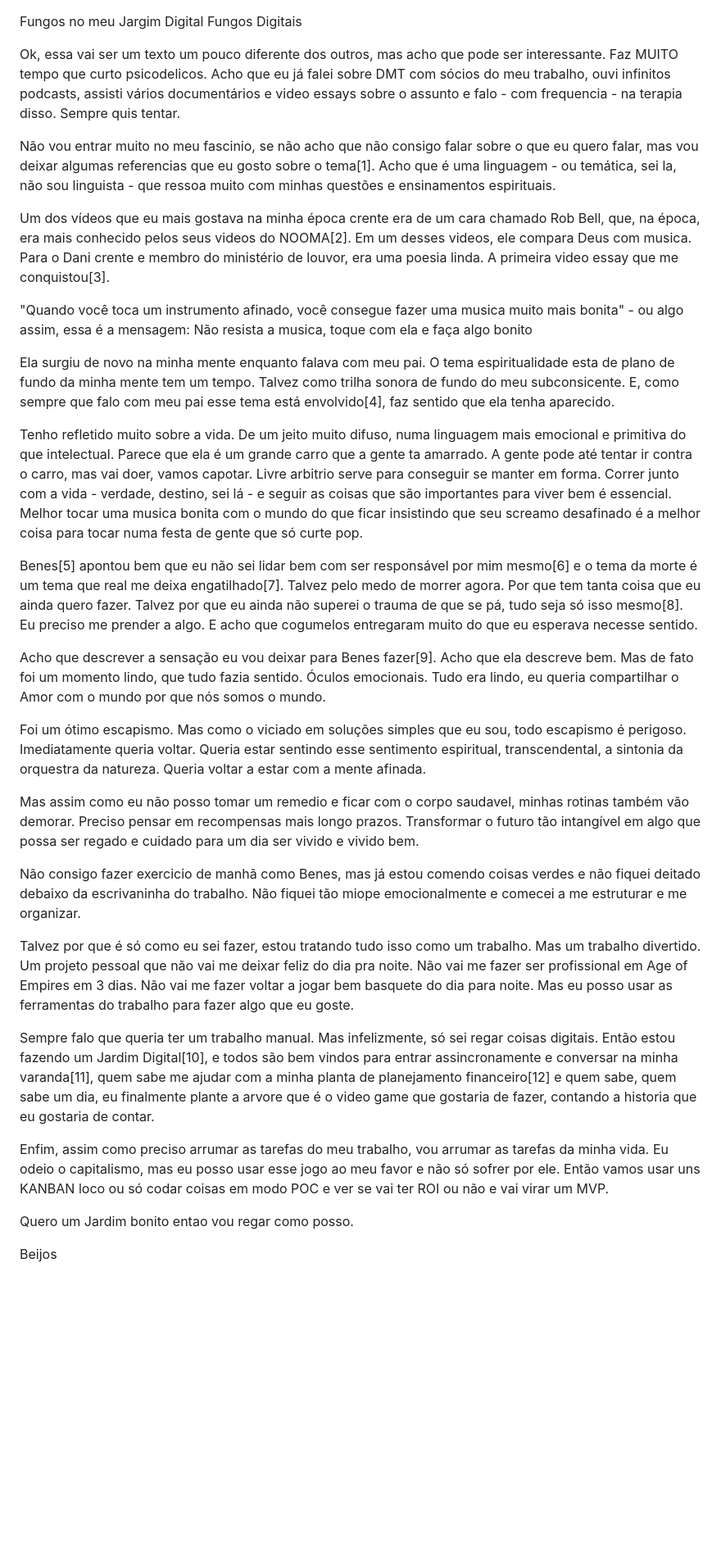
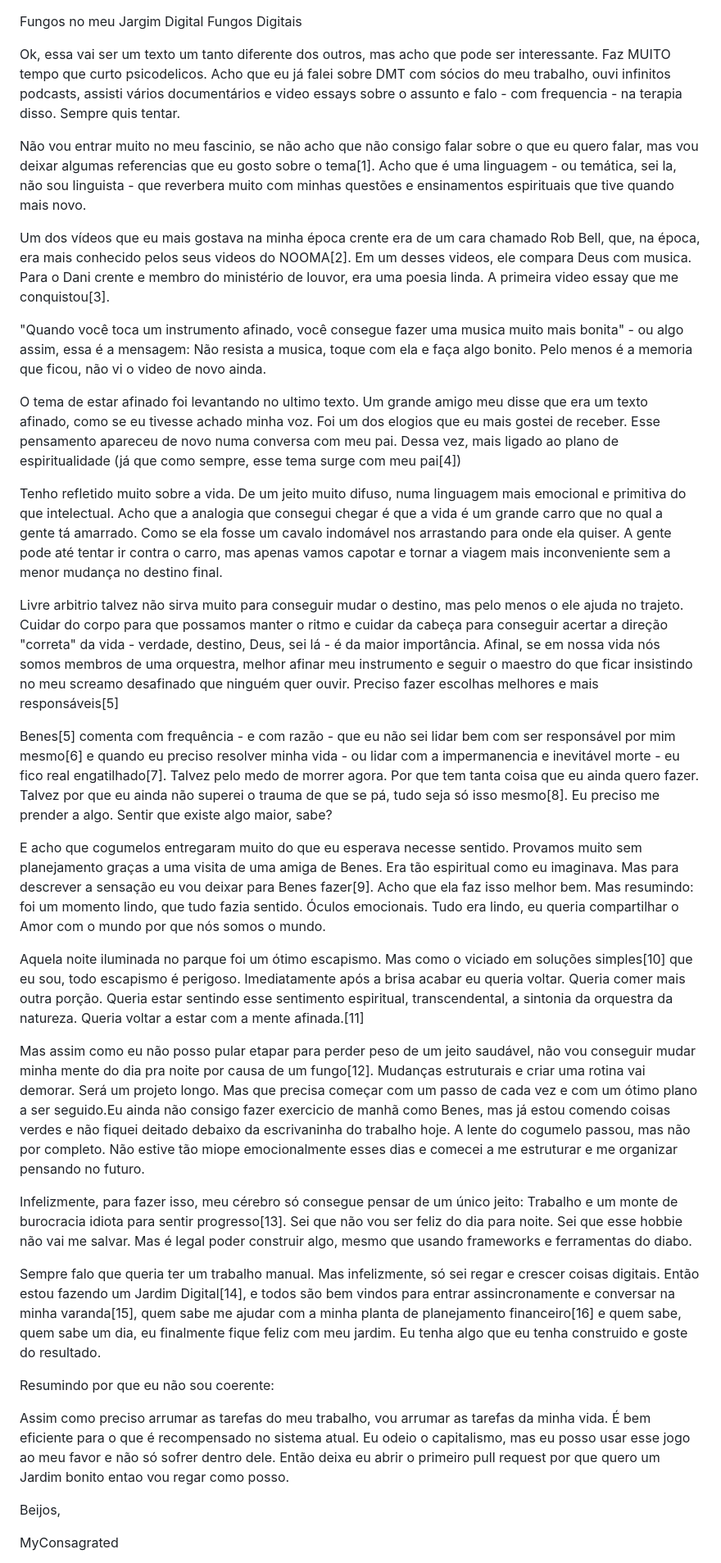
Before and after one commit to myconsagrated/myconsagrated.github.io, a Markdown page: textos/rascunhos/fungos_e_planejamento.md, the part around one of its changes. Shown at 82% size. Rendered like a GitHub page; blank space fills up the shorter version.

Commit message:
mudancas e edição do texto de cogumelos. Tentei deixar mais coerente, mas não sei. De qualquer maneira, quero publicar logo. Vou terminar os links e formatar no substack e dar um tapa nesse markdown

```diff
--- a/textos/rascunhos/fungos_e_planejamento.md
+++ b/textos/rascunhos/fungos_e_planejamento.md
@@ -1,38 +1,40 @@
 Fungos no meu Jargim Digital
 Fungos Digitais
 
-Ok, essa vai ser um texto um pouco diferente dos outros, mas acho que pode ser interessante.
+Ok, essa vai ser um texto um tanto diferente dos outros, mas acho que pode ser interessante.
 Faz MUITO tempo que curto psicodelicos. Acho que eu já falei sobre DMT com sócios do meu trabalho, ouvi infinitos podcasts, assisti vários documentários e video essays sobre o assunto e falo - com frequencia - na terapia disso. Sempre quis tentar.
 
-Não vou entrar muito no meu fascinio, se não acho que não consigo falar sobre o que eu quero falar, mas vou deixar algumas referencias que eu gosto sobre o tema[1]. Acho que é uma linguagem - ou temática, sei la, não sou linguista - que ressoa muito com minhas questões e ensinamentos espirituais.
+Não vou entrar muito no meu fascinio, se não acho que não consigo falar sobre o que eu quero falar, mas vou deixar algumas referencias que eu gosto sobre o tema[1]. Acho que é uma linguagem - ou temática, sei la, não sou linguista - que reverbera muito com minhas questões e ensinamentos espirituais que tive quando mais novo.
 
 Um dos vídeos que eu mais gostava na minha época crente era de um cara chamado Rob Bell, que, na época, era mais conhecido pelos seus videos do NOOMA[2]. Em um desses videos, ele compara Deus com musica. Para o Dani crente e membro do ministério de louvor, era uma poesia linda. A primeira video essay que me conquistou[3].
 
-"Quando você toca um instrumento afinado, você consegue fazer uma musica muito mais bonita" - ou algo assim, essa é a mensagem: Não resista a musica, toque com ela e faça algo bonito
+"Quando você toca um instrumento afinado, você consegue fazer uma musica muito mais bonita" - ou algo assim, essa é a mensagem: Não resista a musica, toque com ela e faça algo bonito. Pelo menos é a memoria que ficou, não vi o video de novo ainda.
 
-Ela surgiu de novo na minha mente enquanto falava com meu pai. O tema espiritualidade esta de plano de fundo da minha mente tem um tempo. Talvez como trilha sonora de fundo do meu subconsicente. E, como sempre que falo com meu pai esse tema está envolvido[4], faz sentido que ela tenha aparecido.
+O tema de estar afinado foi levantando no ultimo texto. Um grande amigo meu disse que era um texto afinado, como se eu tivesse achado minha voz. Foi um dos elogios que eu mais gostei de receber. Esse pensamento apareceu de novo numa conversa com meu pai. Dessa vez, mais ligado ao plano de espiritualidade (já que como sempre, esse tema surge com meu pai[4])
 
-Tenho refletido muito sobre a vida. De um jeito muito difuso, numa linguagem mais emocional e primitiva do que intelectual. Parece que ela é um grande carro que a gente ta amarrado. A gente pode até tentar ir contra o carro, mas vai doer, vamos capotar. Livre arbitrio serve para conseguir se manter em forma. Correr junto com a vida - verdade, destino, sei lá - e seguir as coisas que são importantes para viver bem é essencial. Melhor tocar uma musica bonita com o mundo do que ficar insistindo que seu screamo desafinado é a melhor coisa para tocar numa festa de gente que só curte pop.
+Tenho refletido muito sobre a vida. De um jeito muito difuso, numa linguagem mais emocional e primitiva do que intelectual. Acho que a analogia que consegui chegar é que a vida é um grande carro que no qual a gente tá amarrado. Como se ela fosse um cavalo indomável nos arrastando para onde ela quiser. A gente pode até tentar ir contra o carro, mas apenas vamos capotar e tornar a viagem mais inconveniente sem a menor mudança no destino final.
 
-Benes[5] apontou bem que eu não sei lidar bem com ser responsável por mim mesmo[6] e o tema da morte é um tema que real me deixa engatilhado[7]. Talvez pelo medo de morrer agora. Por que tem tanta coisa que eu ainda quero fazer. Talvez por que eu ainda não superei o trauma de que se pá, tudo seja só isso mesmo[8]. Eu preciso me prender a algo. E acho que cogumelos entregaram muito do que eu esperava necesse sentido.
+Livre arbitrio talvez não sirva muito para conseguir mudar o destino, mas pelo menos o ele ajuda no trajeto. Cuidar do corpo para que possamos manter o ritmo e cuidar da cabeça para conseguir acertar a direção "correta" da vida - verdade, destino, Deus, sei lá - é da maior importância. Afinal, se em nossa vida nós somos membros de uma orquestra, melhor afinar meu instrumento e seguir o maestro do que ficar insistindo no meu screamo desafinado que ninguém quer ouvir. Preciso fazer escolhas melhores e mais responsáveis[5]
 
-Acho que descrever a sensação eu vou deixar para Benes fazer[9]. Acho que ela descreve bem. Mas de fato foi um momento lindo, que tudo fazia sentido. Óculos emocionais. Tudo era lindo, eu queria compartilhar o Amor com o mundo por que nós somos o mundo.
+Benes[5] comenta com frequência - e com razão - que eu não sei lidar bem com ser responsável por mim mesmo[6] e quando eu preciso resolver minha vida - ou lidar com a impermanencia e inevitável morte - eu fico real engatilhado[7]. Talvez pelo medo de morrer agora. Por que tem tanta coisa que eu ainda quero fazer. Talvez por que eu ainda não superei o trauma de que se pá, tudo seja só isso mesmo[8]. Eu preciso me prender a algo. Sentir que existe algo maior, sabe?
 
-Foi um ótimo escapismo. Mas como o viciado em soluções simples que eu sou, todo escapismo é perigoso. Imediatamente queria voltar. Queria estar sentindo esse sentimento espiritual, transcendental, a sintonia da orquestra da natureza. Queria voltar a estar com a mente afinada.
+E acho que cogumelos entregaram muito do que eu esperava necesse sentido. Provamos muito sem planejamento graças a uma visita de uma amiga de Benes. Era tão espiritual como eu imaginava. Mas para descrever a sensação eu vou deixar para Benes fazer[9]. Acho que ela faz isso melhor bem. Mas resumindo: foi um momento lindo, que tudo fazia sentido. Óculos emocionais. Tudo era lindo, eu queria compartilhar o Amor com o mundo por que nós somos o mundo.
 
-Mas assim como eu não posso tomar um remedio e ficar com o corpo saudavel, minhas rotinas também vão demorar. Preciso pensar em recompensas mais longo prazos. Transformar o futuro tão intangível em algo que possa ser regado e cuidado para um dia ser vivido e vivido bem.
+Aquela noite iluminada no parque foi um ótimo escapismo. Mas como o viciado em soluções simples[10] que eu sou, todo escapismo é perigoso. Imediatamente após a brisa acabar eu queria voltar. Queria comer mais outra porção. Queria estar sentindo esse sentimento espiritual, transcendental, a sintonia da orquestra da natureza. Queria voltar a estar com a mente afinada.[11]
 
-Não consigo fazer exercicio de manhã como Benes, mas já estou comendo coisas verdes e não fiquei deitado debaixo da escrivaninha do trabalho. Não fiquei tão miope emocionalmente e comecei a me estruturar e me organizar.
+Mas assim como eu não posso pular etapar para perder peso de um jeito saudável, não vou conseguir mudar minha mente do dia pra noite por causa de um fungo[12]. Mudanças estruturais e criar uma rotina vai demorar. Será um projeto longo. Mas que precisa começar com um passo de cada vez e com um ótimo plano a ser seguido.Eu ainda não consigo fazer exercicio de manhã como Benes, mas já estou comendo coisas verdes e não fiquei deitado debaixo da escrivaninha do trabalho hoje. A lente do cogumelo passou, mas não por completo. Não estive tão miope emocionalmente esses dias e comecei a me estruturar e me organizar pensando no futuro.
 
-Talvez por que é só como eu sei fazer, estou tratando tudo isso como um trabalho. Mas um trabalho divertido. Um projeto pessoal que não vai me deixar feliz do dia pra noite. Não vai me fazer ser profissional em Age of Empires em 3 dias. Não vai me fazer voltar a jogar bem basquete do dia para noite. Mas eu posso usar as ferramentas do trabalho para fazer algo que eu goste.
+Infelizmente, para fazer isso, meu cérebro só consegue pensar de um único jeito: Trabalho e um monte de burocracia idiota para sentir progresso[13]. Sei que não vou ser feliz do dia para noite. Sei que esse hobbie não vai me salvar. Mas é legal poder construir algo, mesmo que usando frameworks e ferramentas do diabo.
 
-Sempre falo que queria ter um trabalho manual. Mas infelizmente, só sei regar coisas digitais. Então estou fazendo um Jardim Digital[10], e todos são bem vindos para entrar assincronamente e conversar na minha varanda[11], quem sabe me ajudar com a minha planta de planejamento financeiro[12] e quem sabe, quem sabe um dia, eu finalmente plante a arvore que é o video game que gostaria de fazer, contando a historia que eu gostaria de contar.
+Sempre falo que queria ter um trabalho manual. Mas infelizmente, só sei regar e crescer coisas digitais. Então estou fazendo um Jardim Digital[14], e todos são bem vindos para entrar assincronamente e conversar na minha varanda[15], quem sabe me ajudar com a minha planta de planejamento financeiro[16] e quem sabe, quem sabe um dia, eu finalmente fique feliz com meu jardim. Eu tenha algo que eu tenha construido e goste do resultado.
 
-Enfim, assim como preciso arrumar as tarefas do meu trabalho, vou arrumar as tarefas da minha vida. Eu odeio o capitalismo, mas eu posso usar esse jogo ao meu favor e não só sofrer por ele. Então vamos usar uns KANBAN loco ou só codar coisas em modo POC e ver se vai ter ROI ou não e vai virar um MVP.
+Resumindo por que eu não sou coerente:
 
-Quero um Jardim bonito entao vou regar como posso.
+Assim como preciso arrumar as tarefas do meu trabalho, vou arrumar as tarefas da minha vida. É bem eficiente para o que é recompensado no sistema atual. Eu odeio o capitalismo, mas eu posso usar esse jogo ao meu favor e não só sofrer dentro dele. Então deixa eu abrir o primeiro pull request por que quero um Jardim bonito entao vou regar como posso.
 
-Beijos
+Beijos,
+
+MyConsagrated
 
 
 
```
Also changed, not shown: other parts of textos/rascunhos/fungos_e_planejamento.md (+12 -4 lines).
